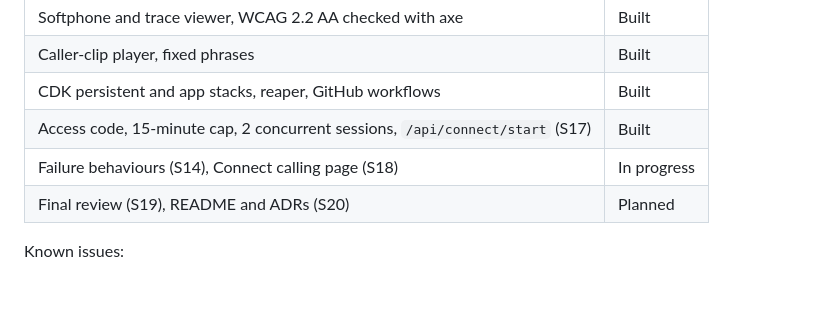
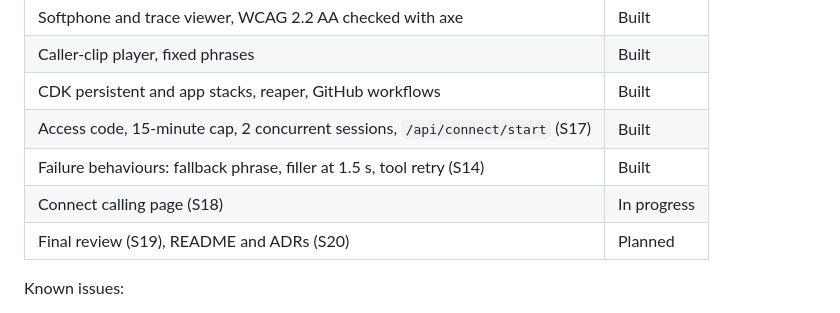
Before and after one commit to gpazevedo/supplier-line, a Markdown page: README.md, the part around the change. Drawn GitHub-style; blank space fills up the shorter version.

Commit message:
README: S14 built
Co-Authored-By: Claude Opus 5.5 <noreply@anthropic.com>

```diff
--- a/README.md
+++ b/README.md
@@ -16,7 +16,8 @@ A caller says a code such as "P O one zero four eight two". The agent looks it u
 | Caller-clip player, fixed phrases                                             | Built       |
 | CDK persistent and app stacks, reaper, GitHub workflows                       | Built       |
 | Access code, 15-minute cap, 2 concurrent sessions, `/api/connect/start` (S17) | Built       |
-| Failure behaviours (S14), Connect calling page (S18)                          | In progress |
+| Failure behaviours: fallback phrase, filler at 1.5 s, tool retry (S14)        | Built       |
+| Connect calling page (S18)                                                    | In progress |
 | Final review (S19), README and ADRs (S20)                                     | Planned     |
 
 Known issues:
```
